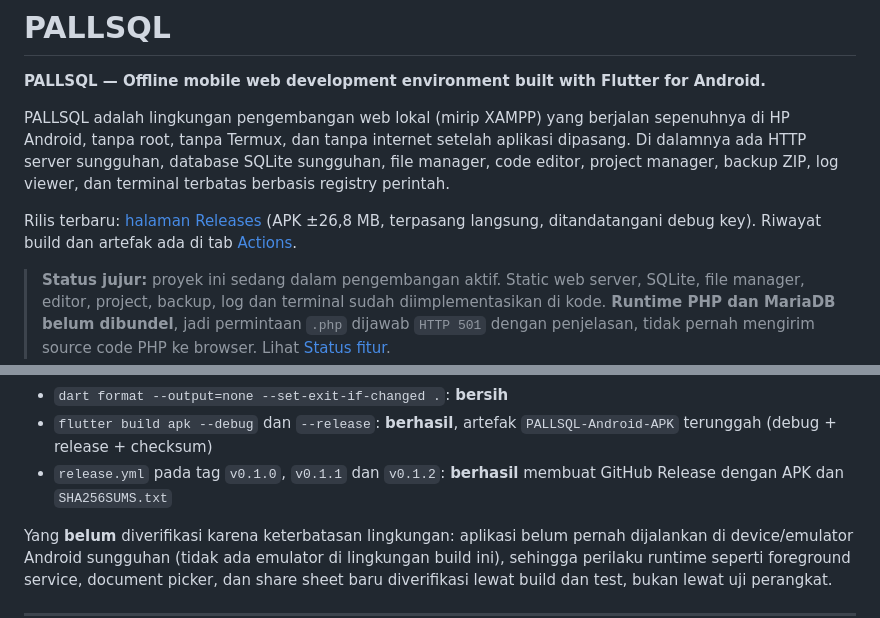
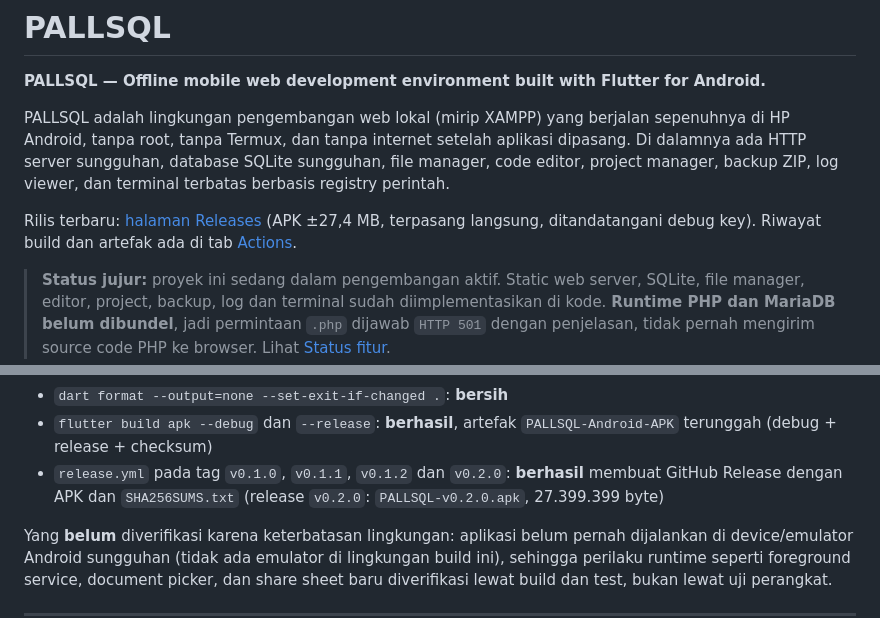
Before and after one commit to HOOOOOOQ/pallsql, a Markdown page: README.md, 2 parts joined by grey strips. Drawn GitHub-style.

Commit message:
docs: correct the 0.2.0 APK size and release verification list
Co-authored-by: arena-agent <297053741+arena-agent@users.noreply.github.com>

```diff
--- a/README.md
+++ b/README.md
@@ -9,7 +9,7 @@ sungguhan, file manager, code editor, project manager, backup ZIP, log viewer,
 dan terminal terbatas berbasis registry perintah.
 
 Rilis terbaru: [halaman Releases](https://github.com/HOOOOOOQ/pallsql/releases/latest)
-(APK ±26,8 MB, terpasang langsung, ditandatangani debug key). Riwayat build dan
+(APK ±27,4 MB, terpasang langsung, ditandatangani debug key). Riwayat build dan
 artefak ada di tab [Actions](https://github.com/HOOOOOOQ/pallsql/actions).
 
 > **Status jujur:** proyek ini sedang dalam pengembangan aktif. Static web
@@ -361,8 +361,9 @@ Pipeline CI pada repositori ini sudah diverifikasi berjalan (lihat tab Actions):
 - `dart format --output=none --set-exit-if-changed .`: **bersih**
 - `flutter build apk --debug` dan `--release`: **berhasil**, artefak
   `PALLSQL-Android-APK` terunggah (debug + release + checksum)
-- `release.yml` pada tag `v0.1.0`, `v0.1.1` dan `v0.1.2`: **berhasil** membuat
-  GitHub Release dengan APK dan `SHA256SUMS.txt`
+- `release.yml` pada tag `v0.1.0`, `v0.1.1`, `v0.1.2` dan `v0.2.0`:
+  **berhasil** membuat GitHub Release dengan APK dan `SHA256SUMS.txt`
+  (release `v0.2.0`: `PALLSQL-v0.2.0.apk`, 27.399.399 byte)
 
 Yang **belum** diverifikasi karena keterbatasan lingkungan: aplikasi belum
 pernah dijalankan di device/emulator Android sungguhan (tidak ada emulator di
```
